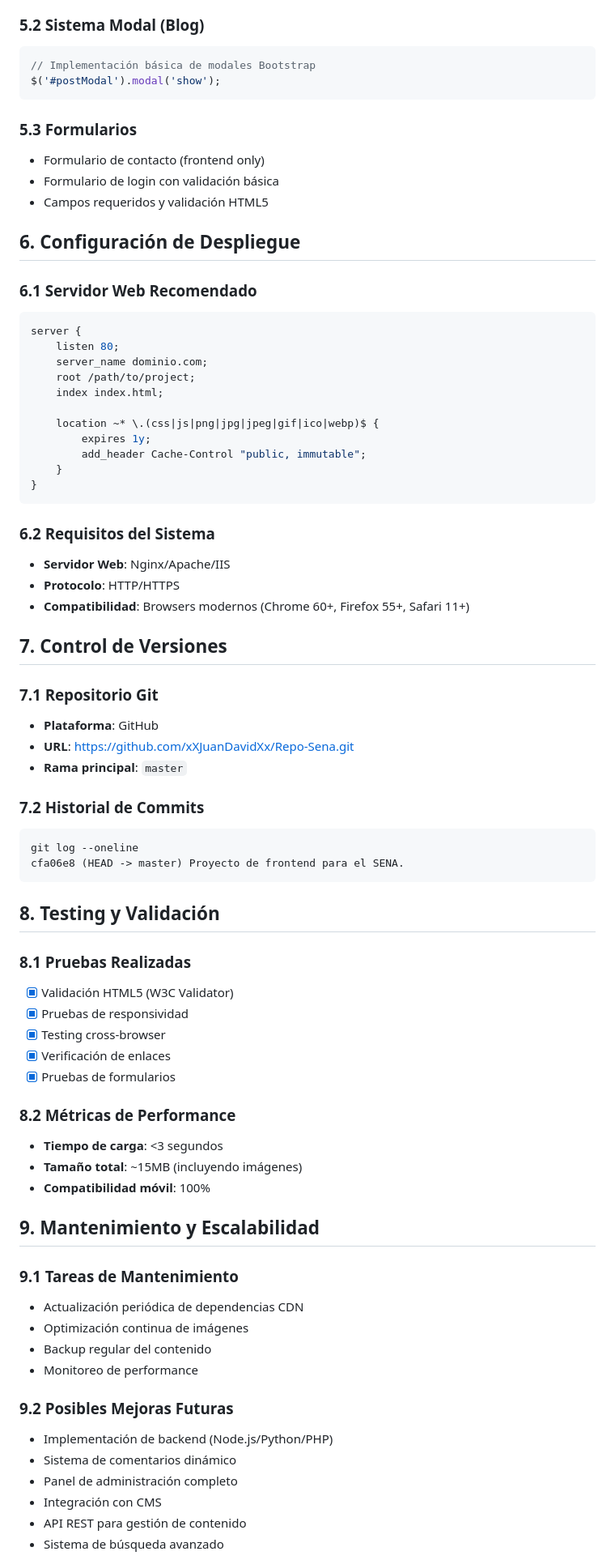
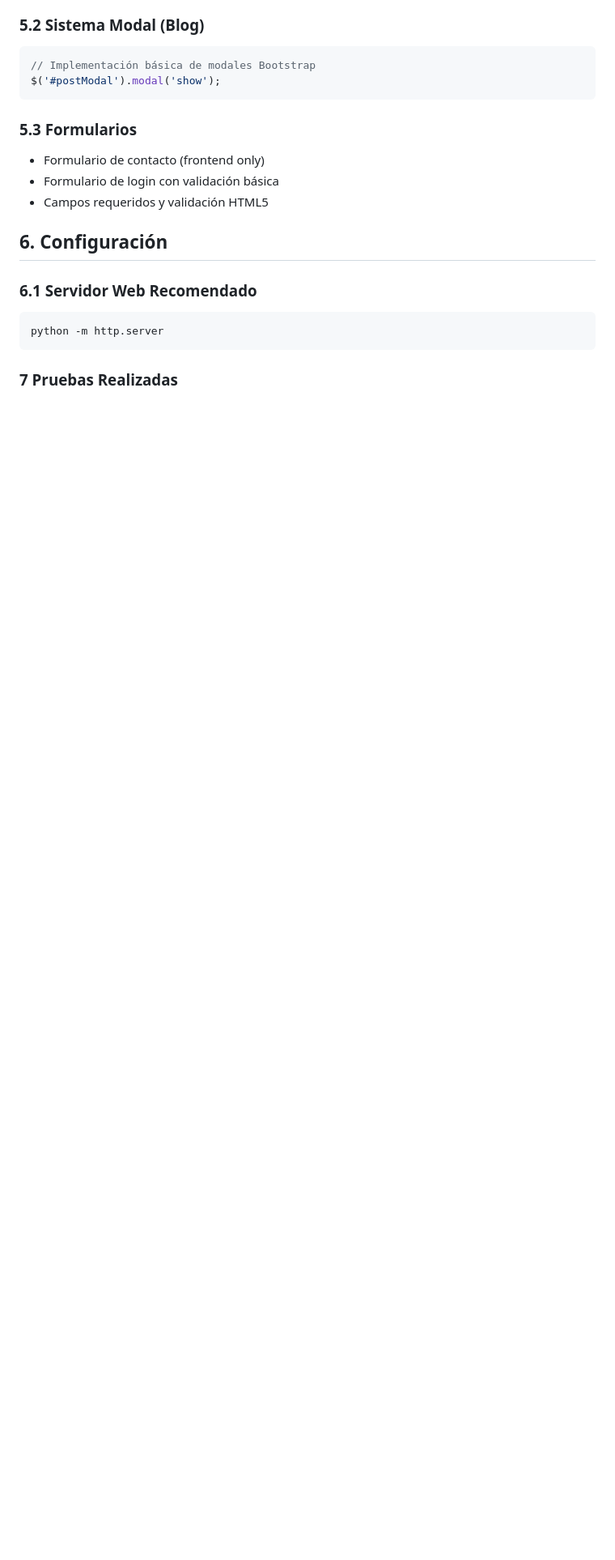
Before and after one commit to xXJuanDavidXx/Repo-Sena, a Markdown page: README.md, the part around one of its changes. Shown at 81% size. Rendered like a GitHub page; blank space fills up the shorter version.

````diff
--- a/README.md
+++ b/README.md
@@ -180,68 +180,13 @@ $('#postModal').modal('show');
 - Formulario de login con validación básica
 - Campos requeridos y validación HTML5
 
-## 6. Configuración de Despliegue
+## 6. Configuración
 
 ### 6.1 Servidor Web Recomendado
 ```nginx
-server {
-    listen 80;
-    server_name dominio.com;
-    root /path/to/project;
-    index index.html;
-
-    location ~* \.(css|js|png|jpg|jpeg|gif|ico|webp)$ {
-        expires 1y;
-        add_header Cache-Control "public, immutable";
-    }
-}
+python -m http.server
 ```
 
-### 6.2 Requisitos del Sistema
-- **Servidor Web**: Nginx/Apache/IIS
-- **Protocolo**: HTTP/HTTPS
-- **Compatibilidad**: Browsers modernos (Chrome 60+, Firefox 55+, Safari 11+)
 
-## 7. Control de Versiones
+### 7 Pruebas Realizadas
 
-### 7.1 Repositorio Git
-- **Plataforma**: GitHub
-- **URL**: https://github.com/xXJuanDavidXx/Repo-Sena.git
-- **Rama principal**: `master`
-
-### 7.2 Historial de Commits
-```bash
-git log --oneline
-cfa06e8 (HEAD -> master) Proyecto de frontend para el SENA.
-```
-
-## 8. Testing y Validación
-
-### 8.1 Pruebas Realizadas
-- [x] Validación HTML5 (W3C Validator)
-- [x] Pruebas de responsividad
-- [x] Testing cross-browser
-- [x] Verificación de enlaces
-- [x] Pruebas de formularios
-
-### 8.2 Métricas de Performance
-- **Tiempo de carga**: <3 segundos
-- **Tamaño total**: ~15MB (incluyendo imágenes)
-- **Compatibilidad móvil**: 100%
-
-## 9. Mantenimiento y Escalabilidad
-
-### 9.1 Tareas de Mantenimiento
-- Actualización periódica de dependencias CDN
-- Optimización continua de imágenes
-- Backup regular del contenido
-- Monitoreo de performance
-
-### 9.2 Posibles Mejoras Futuras
-- Implementación de backend (Node.js/Python/PHP)
-- Sistema de comentarios dinámico
-- Panel de administración completo
-- Integración con CMS
-- API REST para gestión de contenido
-- Sistema de búsqueda avanzado
-
````
Also changed, not shown: other parts of README.md (+1 -30 lines).
